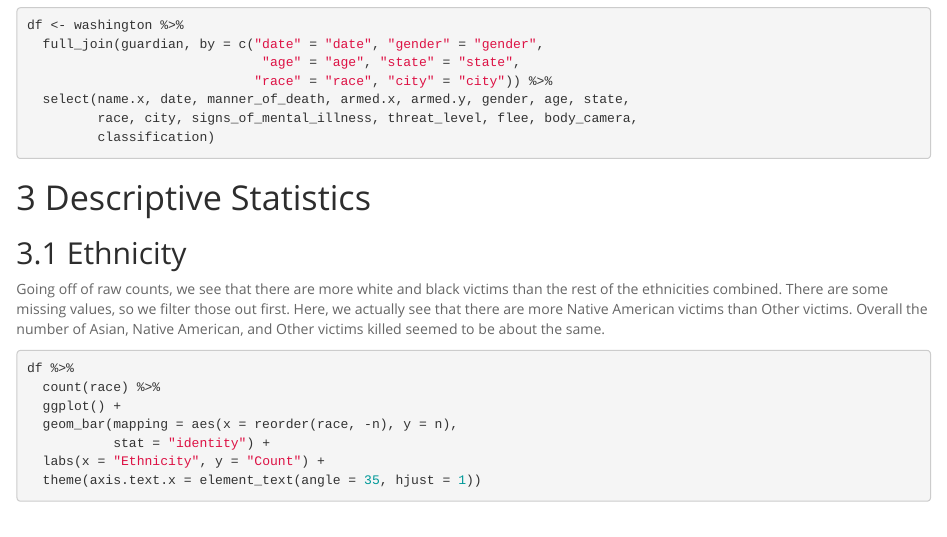
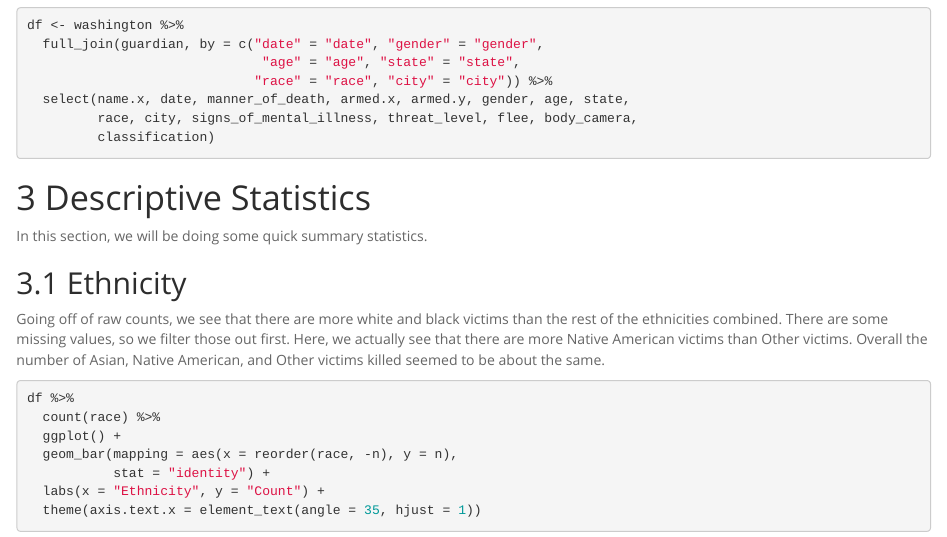
Before and after one commit to lijingjzhu/stats205, an R Markdown document (data_joining.Rmd): the page in a window 1100 px wide, from 1240 px down. Rendered offline with R 4.5, knitr and Pandoc, with nearby package versions; some code elsewhere in the file could not run offline.

Commit message:
Adding short description

````diff
--- a/data_joining.Rmd
+++ b/data_joining.Rmd
@@ -72,6 +72,8 @@ df <- washington %>%
 ```
 
 # Descriptive Statistics
+
+In this section, we will be doing some quick summary statistics.
 
 ## Ethnicity
 
````
